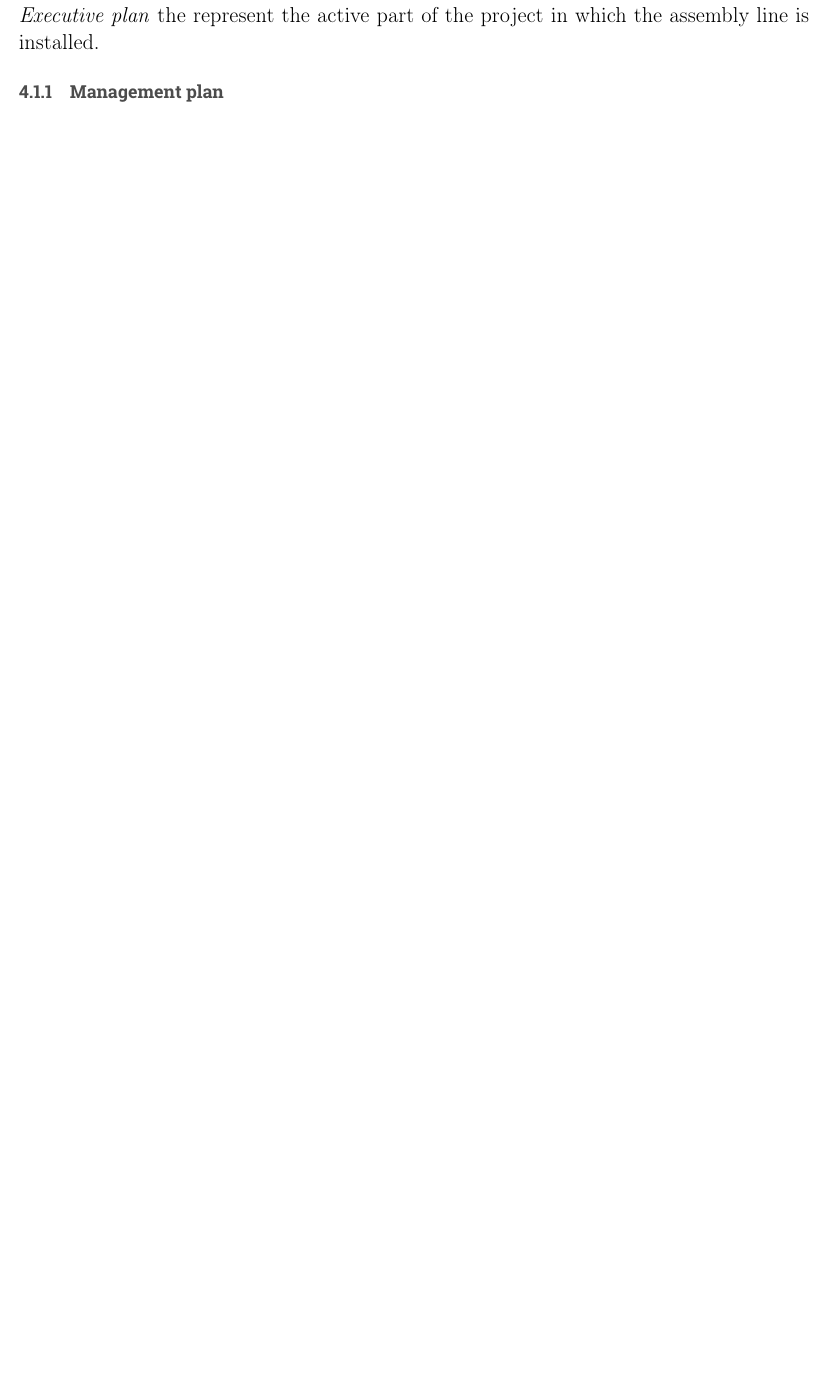
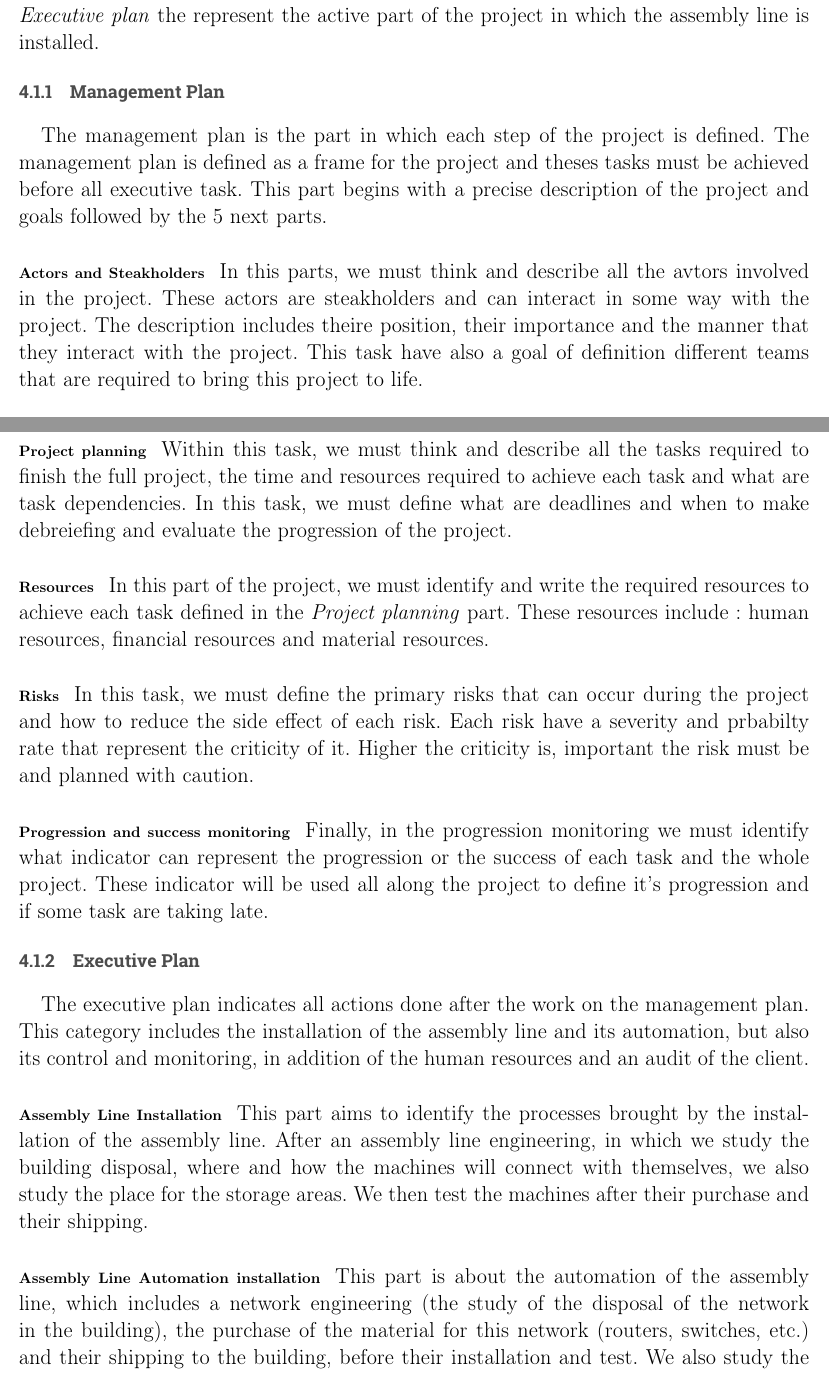
Before and after one commit to RomainJunca/ManagementInterA5, a LaTeX document (Management Plan/ManagementPlan.tex, which reads Management Plan/project-planning.tex): part of page 10 of 14 before the commit and two parts of pages 10 and 11 of 16 after it, the two joined at a grey line, cut so that both start at the same text, the shorter picture padded with empty space. Compiled offline with pdfLaTeX.

Commit message:
Ajout de la description des taches

```diff
--- a/Management Plan/project-planning.tex
+++ b/Management Plan/project-planning.tex
@@ -11,4 +11,40 @@
 The project is separated in many tasks that represents all steps needed to reach the goal of the project.
 These tasks are separated in two categories : \emph{Managment plan} in which all the tasks represents the redaction od the management plan of the project and \emph{Executive plan} the represent the active part of the project in which the assembly line is installed.
 
-\subsubsection{Management plan}
+\subsubsection{Management Plan}
+
+The management plan is the part in which each step of the project is defined.
+The management plan is defined as a frame for the project and theses tasks must be achieved before all executive task.
+This part begins with a precise description of the project and goals followed by the 5 next parts.
+
+\paragraph{Actors and Steakholders} In this parts, we must think and describe all the avtors involved in the project.
+These actors are steakholders and can interact in some way with the project.
+The description includes theire position, their importance and the manner that they interact with the project.
+This task have also a goal of definition different teams that are required to bring this project to life.
+
+\paragraph{Project planning} Within this task, we must think and describe all the tasks required to finish the full project, the time and resources required to achieve each task and what are task dependencies.
+In this task, we must define what are deadlines and when to make debreiefing and evaluate the progression of the project.
+
+\paragraph{Resources} In this part of the project, we must identify and write the required resources to achieve each task defined in the \emph{Project planning} part.
+These resources include : human resources, financial resources and material resources.
+
+\paragraph{Risks} In this task, we must define the primary risks that can occur during the project and how to reduce the side effect of each risk.
+Each risk have a severity and prbabilty rate that represent the criticity of it.
+Higher the criticity is, important the risk must be and planned with caution.
+
+\paragraph{Progression and success monitoring} Finally, in the progression monitoring we must identify what indicator can represent the progression or the success of each task and the whole project.
+These indicator will be used all along the project to define it's progression and if some task are taking late.
+
+\subsubsection{Executive Plan}
+
+The executive plan indicates all actions done after the work on the management plan.
+This category includes the installation of the assembly line and its automation, but also its control and monitoring, in addition of the human resources and an audit of the client.
+
+\paragraph{Assembly Line Installation} This part aims to identify the processes brought by the installation of the assembly line.
+After an assembly line engineering, in which we study the building disposal, where and how the machines will connect with themselves, we also
+study the place for the storage areas.
+We then test the machines after their purchase and their shipping.
+
+\paragraph{Assembly Line Automation installation} This part is about the automation of the assembly line, which includes a network engineering (the study of the disposal of the network in the building), the purchase
+of the material for this network (routers, switches, etc.) and their shipping to the building, before their installation and test.
+We also study the automation of the machines, how it will work, and how to put it in place, with also a testing session and a security check.
```
Also changed, not shown: Management Plan/ManagementPlan.pdf, Management Plan/project-planning.tex (13 more changed lines), 1 other file.
